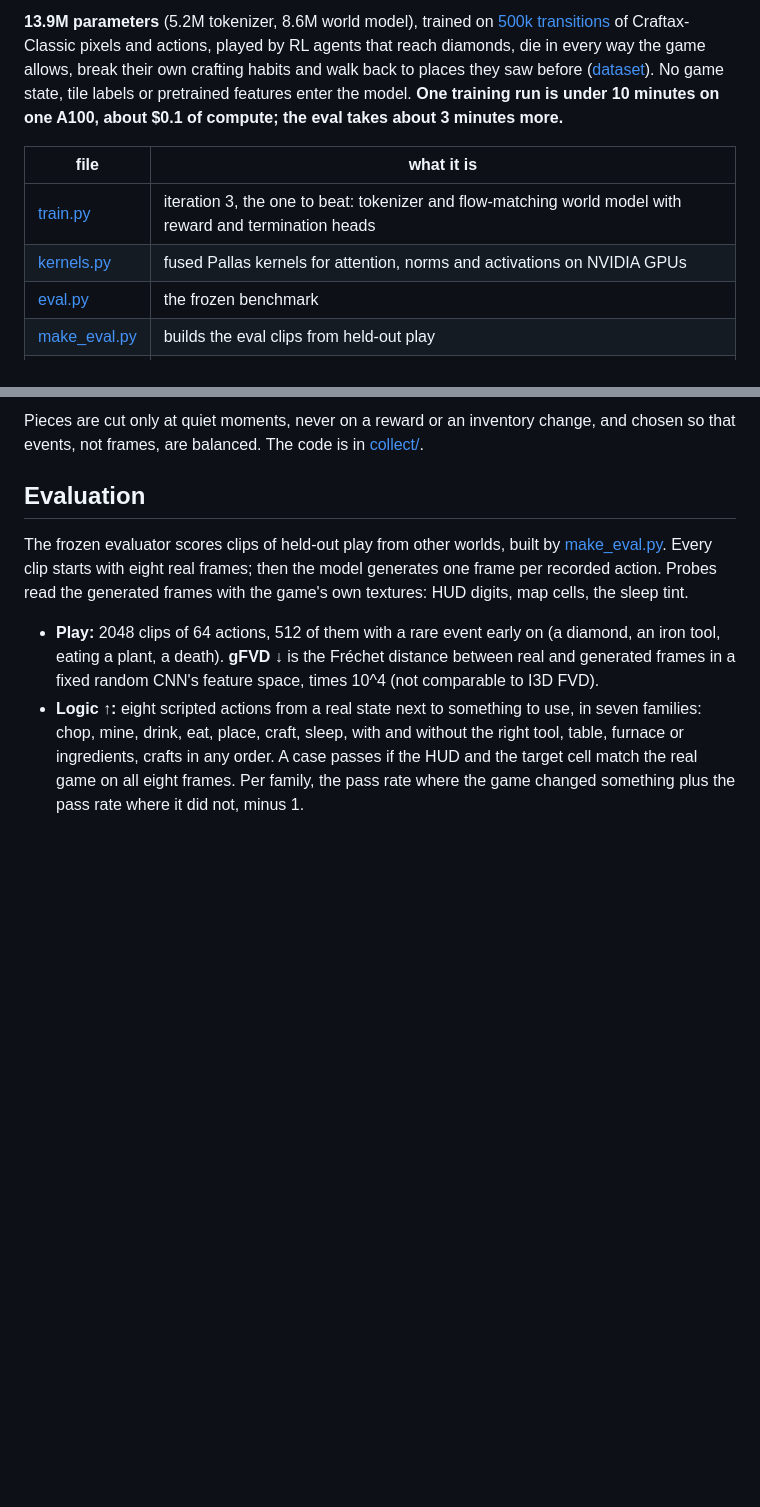
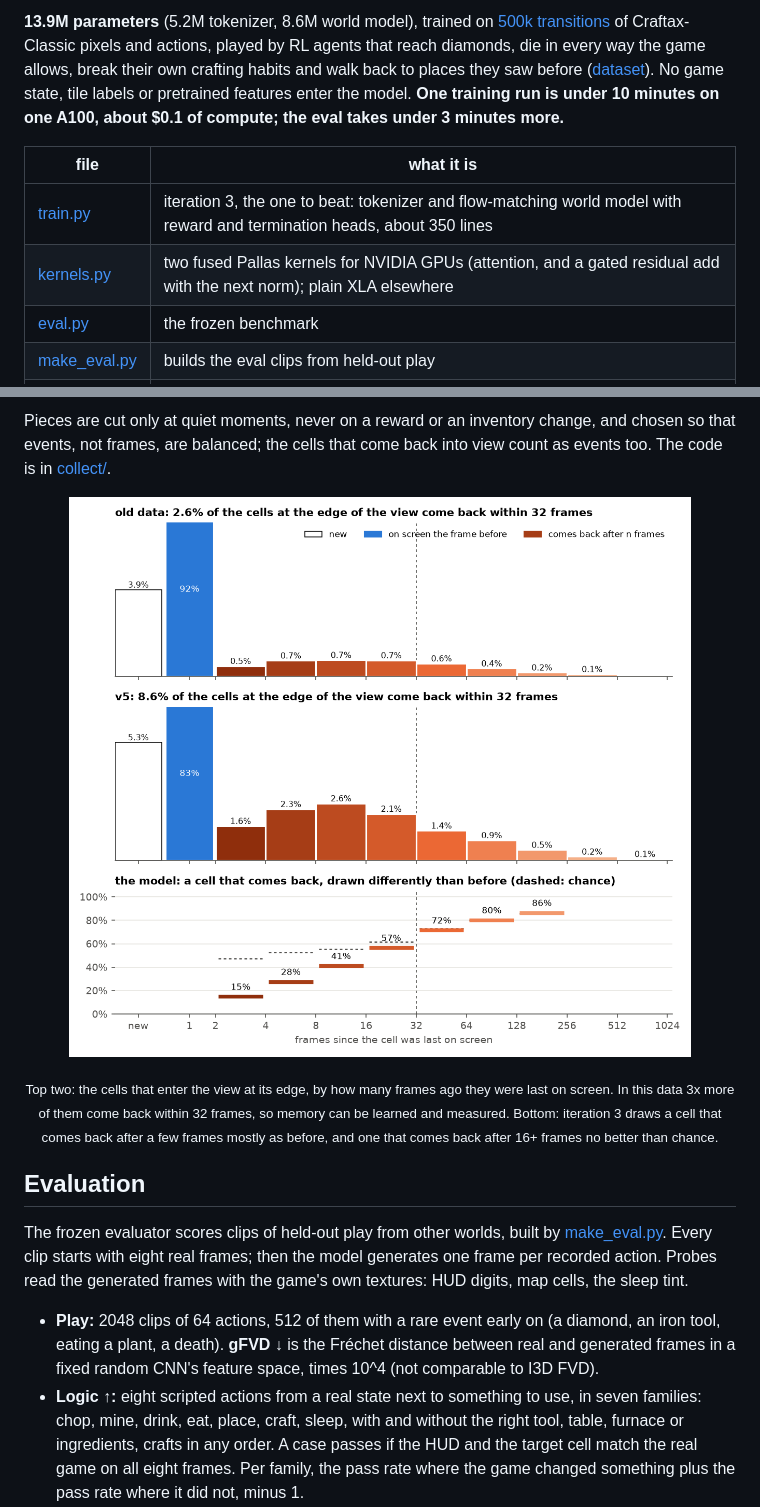
Before and after one commit to Maharishiva/nanowmcraft, a Markdown page: README.md, 2 parts joined by grey strips. Drawn GitHub-style; pictures changed too: docs/assets/border_cells.png (added); blank space fills up the shorter version.

```diff
--- a/README.md
+++ b/README.md
@@ -51,12 +51,12 @@ Every diamond clip and the best glitches go up on the site with your handle.
 **13.9M parameters** (5.2M tokenizer, 8.6M world model), trained on [500k transitions][HF_DATASET] of Craftax-Classic pixels and actions,
 played by RL agents that reach diamonds, die in every way the game allows, break their own crafting habits and walk back to places they saw before ([dataset](#dataset)).
 No game state, tile labels or pretrained features enter the model.
-**One training run is under 10 minutes on one A100, about $0.1 of compute; the eval takes about 3 minutes more.**
+**One training run is under 10 minutes on one A100, about $0.1 of compute; the eval takes under 3 minutes more.**
 
 | file | what it is |
 |---|---|
-| [train.py](train.py) | iteration 3, the one to beat: tokenizer and flow-matching world model with reward and termination heads |
-| [kernels.py](kernels.py) | fused Pallas kernels for attention, norms and activations on NVIDIA GPUs |
+| [train.py](train.py) | iteration 3, the one to beat: tokenizer and flow-matching world model with reward and termination heads, about 350 lines |
+| [kernels.py](kernels.py) | two fused Pallas kernels for NVIDIA GPUs (attention, and a gated residual add with the next norm); plain XLA elsewhere |
 | [eval.py](eval.py) | the frozen benchmark |
 | [make_eval.py](make_eval.py) | builds the eval clips from held-out play |
 | [collect/](collect/) | the data collector: agents, the behaviour schedule, return trips and the packer |
@@ -133,5 +134,12 @@ So four RL agents play (a pixel PPO agent fine-tuned for diamonds drives most ep
 
-Pieces are cut only at quiet moments, never on a reward or an inventory change, and chosen so that events, not frames, are balanced. The code is in [collect/](collect/).
+Pieces are cut only at quiet moments, never on a reward or an inventory change, and chosen so that events, not frames, are balanced; the cells that come back into view count as events too. The code is in [collect/](collect/).
+
+<p align="center">
+  <img src="docs/assets/border_cells.png" alt="Cells entering the view at its edge, by frames since they were last on screen, in the old data and in this data, and how often iteration 3 draws a returning cell differently than before" width="760">
+</p>
+
+<p align="center"><sub>Top two: the cells that enter the view at its edge, by how many frames ago they were last on screen. In this data 3x more of them come back within 32 frames, so memory can be learned and measured.
+Bottom: iteration 3 draws a cell that comes back after a few frames mostly as before, and one that comes back after 16+ frames no better than chance.</sub></p>
 
 ## Evaluation
 
```
Also changed, not shown: other parts of README.md (+17 -17 lines).
